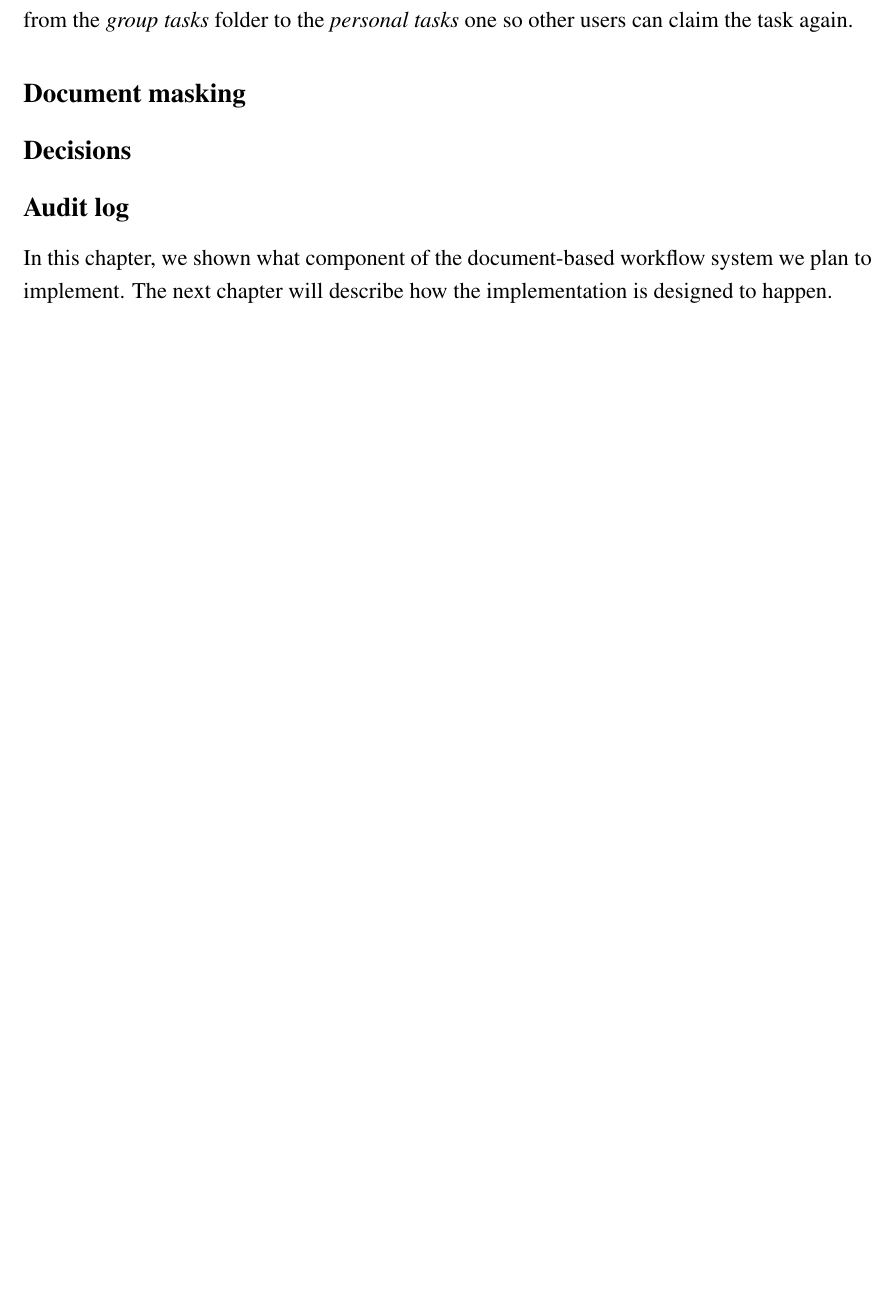
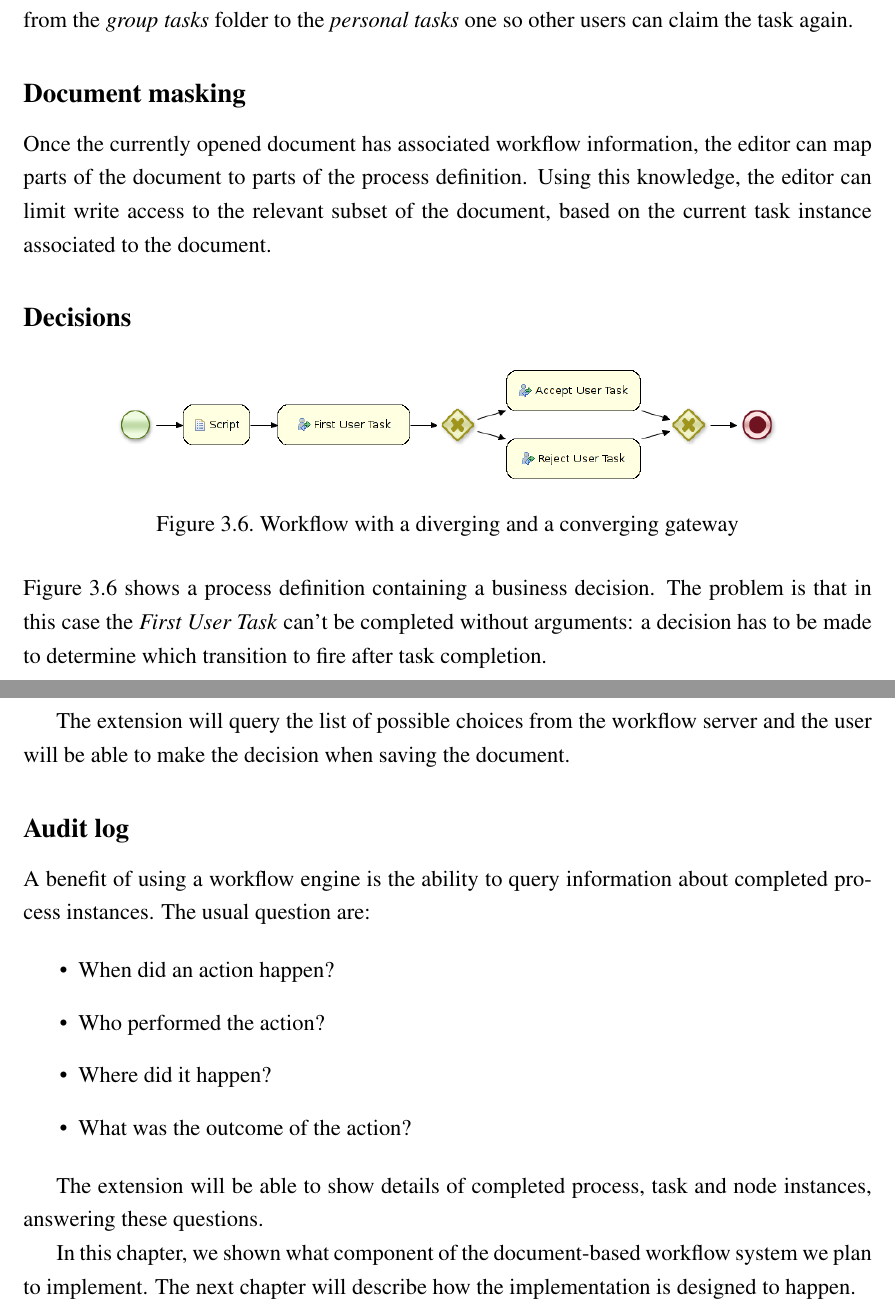
Before and after one commit to vmiklos/msc-thesis, a LaTeX thesis (doc/tex/thesis.tex, which reads doc/tex/overview.tex): part of page 36 of 61 before the commit and two parts of pages 36 and 37 of 62 after it, the two joined at a grey line, cut so that both start at the same text, the shorter picture padded with empty space. Compiled offline with pdfLaTeX.

Commit message:
Overview is now complete

```diff
--- a/doc/tex/overview.tex
+++ b/doc/tex/overview.tex
@@ -192,9 +192,42 @@ one so other users can claim the task again.
 
 \subsection*{Document masking}
 
+Once the currently opened document has associated workflow information, the
+editor can map parts of the document to parts of the process definition. Using
+this knowledge, the editor can limit write access to the relevant subset of the
+document, based on the current task instance associated to the document.
+
 \subsection*{Decisions}
 
+\begin{figure}[H]
+\centering
+\includegraphics[width=350px,keepaspectratio]{decision-bpmn.png}
+\caption{Workflow with a diverging and a converging gateway}
+\label{fig:decision-bpmn}
+\end{figure}
+
+Figure~\ref{fig:decision-bpmn} shows a process definition containing a business
+decision. The problem is that in this case the \emph{First User Task} can't be
+completed without arguments: a decision has to be made to determine which
+transition to fire after task completion.
+
+The extension will query the list of possible choices from the workflow server
+and the user will be able to make the decision when saving the document.
+
 \subsection*{Audit log}
+
+A benefit of using a workflow engine is the ability to query information about
+completed process instances. The usual question are:
+
+\begin{itemize}
+\item When did an action happen?
+\item Who performed the action?
+\item Where did it happen?
+\item What was the outcome of the action?
+\end{itemize}
+
+The extension will be able to show details of completed process, task and node
+instances, answering these questions.
 
 In this chapter, we shown what component of the document-based workflow system we
 plan to implement. The next chapter will describe how the implementation is
```
Also changed, not shown: doc/tex/decision-bpmn.png (added).
